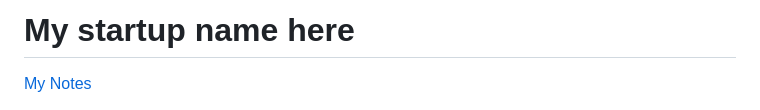
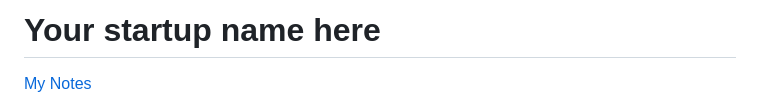
Before and after one commit to TheJrock/startup, a Markdown page: README.md, the part around the change. Rendered like a GitHub page.

```diff
--- a/README.md
+++ b/README.md
@@ -1,4 +1,4 @@
-# My startup name here
+# Your startup name here
 
 [My Notes](notes.md)
 
```
